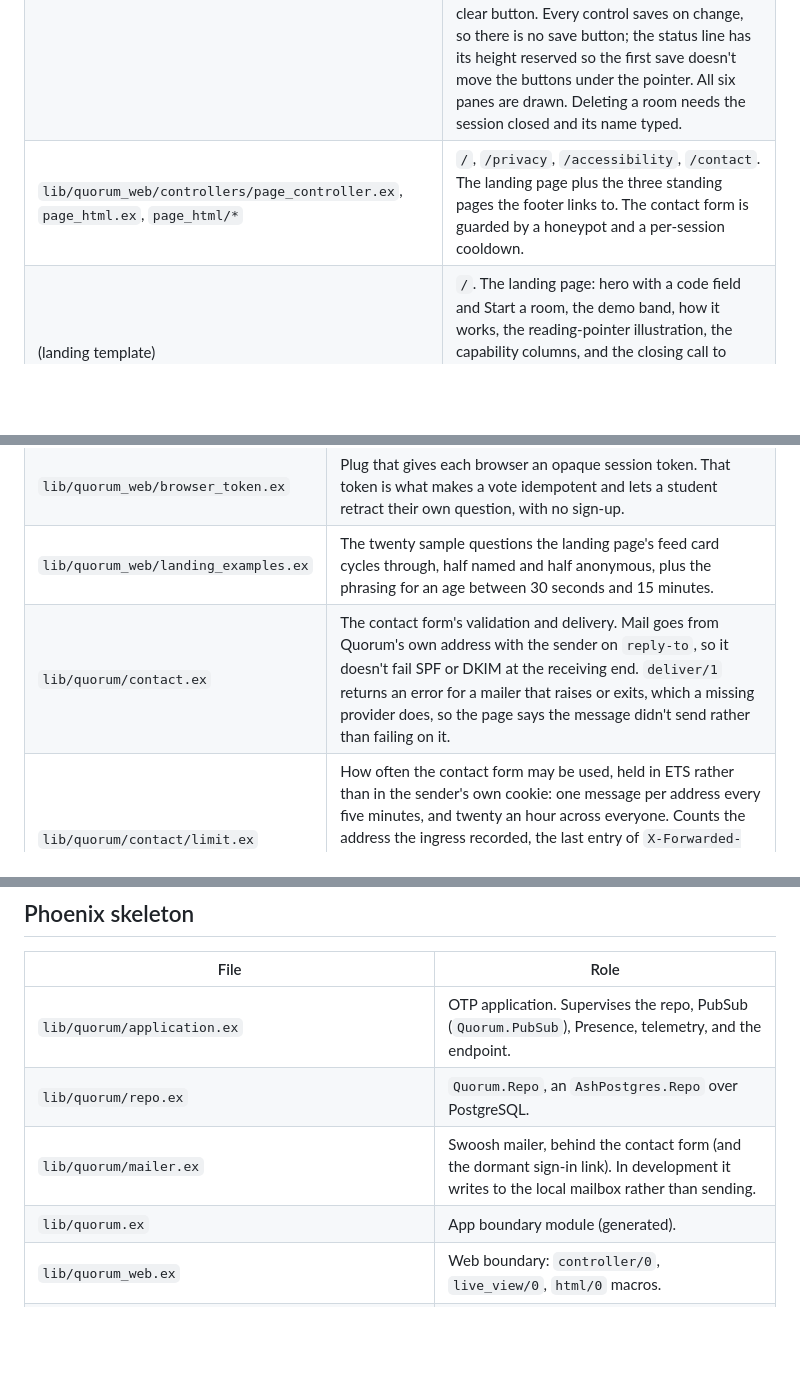
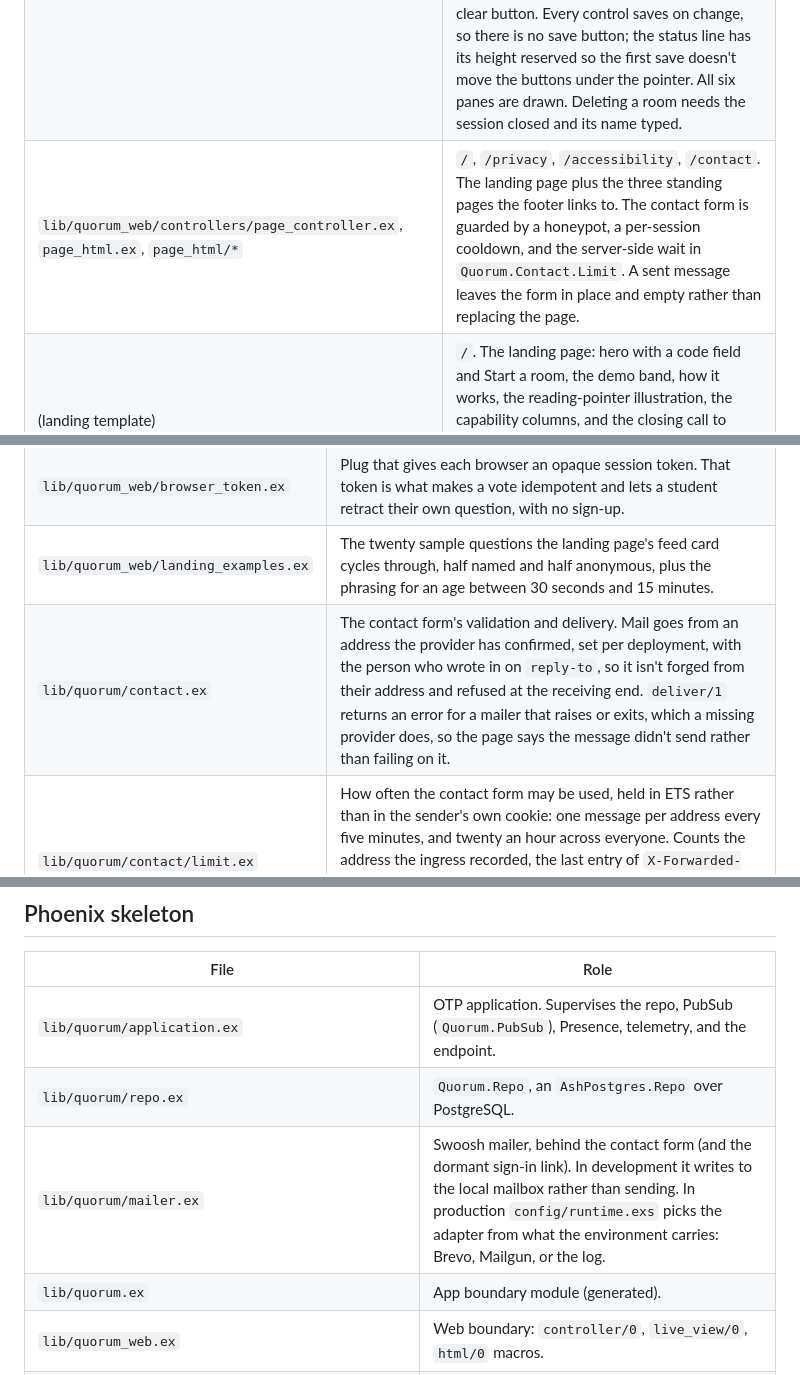
Before and after one commit to shehuphd/quorum, a Markdown page: MANIFEST.md, 3 parts joined by grey strips. Drawn GitHub-style; blank space fills up the shorter version.

```diff
--- a/MANIFEST.md
+++ b/MANIFEST.md
@@ -53,7 +53,7 @@ screens, and the landing page is a plain controller.
 | `lib/quorum_web/live/projection_live.ex` | `/host/:host_token/project`. The screen at the front of the hall. Joining owns the screen until a question is spotlighted, then shrinks to a 268px rail. Takes its hall, gradient, angle, drift, question size, and what it names under and around a question from the room, so the Appearance and Projection tabs change what the hall sees. Keyboard: **L**, **D**, **Q**. Renders the QR code server-side. |
 | `lib/quorum_web/live/archive_live.ex` | `/archive`. The term's record: every session a presenter has run, newest first, with what it drew ranked the way the hall ranked it. A strip of figures over a search that runs across every session at once, a filter down to one, and an order toggle. Long sessions show their top five and expand. Held and hidden questions are left out, since a question the room never saw isn't part of what the room asked. |
 | `lib/quorum_web/live/settings_live.ex` | `/host/:host_token/settings/:tab`. Seven categories on a rail: Room, Questions, Moderation, Readings, Projection, Appearance, API keys. The API keys tab manages the sidecar's key file: a pasted key is tested live before it's stored, shown as its first four characters and asterisks, pinned to a model from the provider's usable catalog, or removed; under it, the spend counter and its clear button. Every control saves on change, so there is no save button; the status line has its height reserved so the first save doesn't move the buttons under the pointer. All six panes are drawn. Deleting a room needs the session closed and its name typed. |
-| `lib/quorum_web/controllers/page_controller.ex`, `page_html.ex`, `page_html/*` | `/`, `/privacy`, `/accessibility`, `/contact`. The landing page plus the three standing pages the footer links to. The contact form is guarded by a honeypot and a per-session cooldown. |
+| `lib/quorum_web/controllers/page_controller.ex`, `page_html.ex`, `page_html/*` | `/`, `/privacy`, `/accessibility`, `/contact`. The landing page plus the three standing pages the footer links to. The contact form is guarded by a honeypot, a per-session cooldown, and the server-side wait in `Quorum.Contact.Limit`. A sent message leaves the form in place and empty rather than replacing the page. |
 | (landing template) | `/`. The landing page: hero with a code field and Start a room, the demo band, how it works, the reading-pointer illustration, the capability columns, and the closing call to action. Reads the demo room without seeding, so a visit never writes. `page_html.ex` carries `word/1`, `count/3`, and `qr/2`. |
 | `lib/quorum_web/controllers/archive_controller.ex` | `GET /archive/export`. The term's questions as a CSV, every field quoted, for the presenter who plans in a spreadsheet. |
 | `lib/quorum_web/controllers/room_controller.ex` | `GET /start` opens a room, owned by the presenter when one is signed in, and redirects to its console. `GET /rooms` lists a presenter's own. `POST /join` is the way in from the join page: it puts the display name in the session, where the feed reads it, and redirects to the room. |
@@ -67,7 +67,7 @@ screens, and the landing page is a plain controller.
 | `lib/quorum_web/brand.ex` | The Quorum logo as an HTML component, in light and on-dark variants. HTML rather than an SVG file, because an SVG loaded through `<img>` cannot resolve the page's webfonts. |
 | `lib/quorum_web/browser_token.ex` | Plug that gives each browser an opaque session token. That token is what makes a vote idempotent and lets a student retract their own question, with no sign-up. |
 | `lib/quorum_web/landing_examples.ex` | The twenty sample questions the landing page's feed card cycles through, half named and half anonymous, plus the phrasing for an age between 30 seconds and 15 minutes. |
-| `lib/quorum/contact.ex` | The contact form's validation and delivery. Mail goes from Quorum's own address with the sender on `reply-to`, so it doesn't fail SPF or DKIM at the receiving end. `deliver/1` returns an error for a mailer that raises or exits, which a missing provider does, so the page says the message didn't send rather than failing on it. |
+| `lib/quorum/contact.ex` | The contact form's validation and delivery. Mail goes from an address the provider has confirmed, set per deployment, with the person who wrote in on `reply-to`, so it isn't forged from their address and refused at the receiving end. `deliver/1` returns an error for a mailer that raises or exits, which a missing provider does, so the page says the message didn't send rather than failing on it. |
 | `lib/quorum/contact/limit.ex` | How often the contact form may be used, held in ETS rather than in the sender's own cookie: one message per address every five minutes, and twenty an hour across everyone. Counts the address the ingress recorded, the last entry of `X-Forwarded-For`, so neither clearing cookies nor forging the front of that list gets past it. State belongs to the instance, which is the whole picture at one replica. |
 | `lib/quorum_web/shell.ex` | The site header and footer. Nav entries render only when the page behind them exists, so the header never offers a link that goes nowhere. Three variants: `:app` for a presenter's pages, `:guest` for sign-in, and `:student` in a room, where the only two places to go are home and another code. Also `join_hint/0`, the host students type, read from the endpoint so the console and the projection name wherever the app is being served from. |
 | `lib/quorum_web/current_user.ex` | Plug putting the signed-in presenter on the connection, and the session helpers behind it. Only the user id is stored, so a stale cookie for a deleted account resolves to nil. |
@@ -80,7 +80,7 @@ screens, and the landing page is a plain controller.
 |---|---|
 | `lib/quorum/application.ex` | OTP application. Supervises the repo, PubSub (`Quorum.PubSub`), Presence, telemetry, and the endpoint. |
 | `lib/quorum/repo.ex` | `Quorum.Repo`, an `AshPostgres.Repo` over PostgreSQL. |
-| `lib/quorum/mailer.ex` | Swoosh mailer, behind the contact form (and the dormant sign-in link). In development it writes to the local mailbox rather than sending. |
+| `lib/quorum/mailer.ex` | Swoosh mailer, behind the contact form (and the dormant sign-in link). In development it writes to the local mailbox rather than sending. In production `config/runtime.exs` picks the adapter from what the environment carries: Brevo, Mailgun, or the log. |
 | `lib/quorum.ex` | App boundary module (generated). |
 | `lib/quorum_web.ex` | Web boundary: `controller/0`, `live_view/0`, `html/0` macros. |
 | `lib/quorum_web/endpoint.ex` | HTTP endpoint and socket wiring. |
```
Also changed, not shown: ARCHITECTURE.md (+11 -2 lines).
